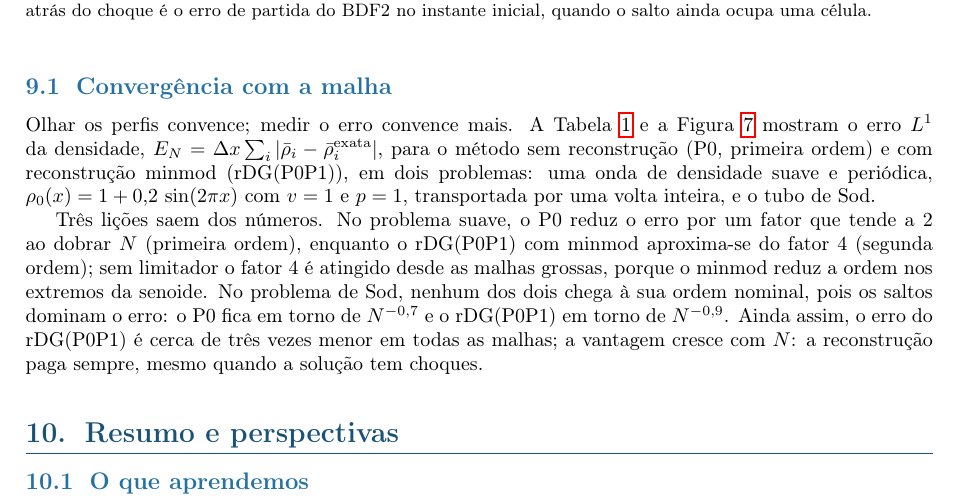
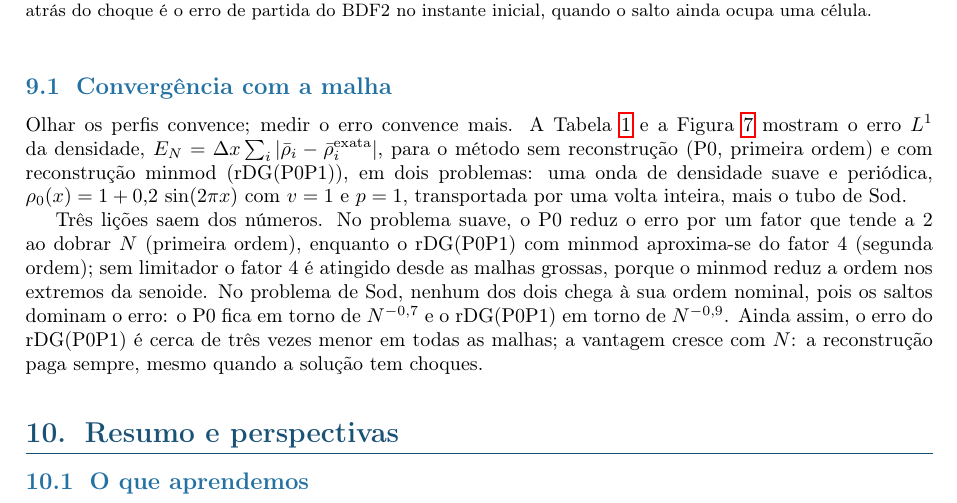
Before and after one commit to ulisses-math/rDG, a LaTeX document (minicurso/rdg_p0p1_tutorial/rDG_P0P1_Tutorial.tex): part of page 16 of 18, cut so that both start at the same text. Compiled offline with pdfLaTeX.

Commit message:
Ajuste de redação no tutorial
Co-Authored-By: Claude Fable 5.1 <noreply@anthropic.com>
Claude-Session: https://claude.ai/code/session_01Xs32jpViu22XKYHFB8vUU5

```diff
--- a/minicurso/rdg_p0p1_tutorial/rDG_P0P1_Tutorial.tex
+++ b/minicurso/rdg_p0p1_tutorial/rDG_P0P1_Tutorial.tex
@@ -669,7 +669,7 @@ A solução exata é conhecida: a pressão e a velocidade entre as ondas valem $
 
 \subsection{Convergência com a malha}
 
-Olhar os perfis convence; medir o erro convence mais. A Tabela~\ref{tab:conv} e a Figura~\ref{fig:convergencia} mostram o erro $L^1$ da densidade, $E_N=\Delta x\sum_i|\bar\rho_i-\bar\rho_i^{\text{exata}}|$, para o método sem reconstrução (P0, primeira ordem) e com reconstrução minmod (rDG(P0P1)), em dois problemas: uma onda de densidade suave e periódica, $\rho_0(x)=1+0{,}2\,\sin(2\pi x)$ com $v=1$ e $p=1$, transportada por uma volta inteira, e o tubo de Sod.
+Olhar os perfis convence; medir o erro convence mais. A Tabela~\ref{tab:conv} e a Figura~\ref{fig:convergencia} mostram o erro $L^1$ da densidade, $E_N=\Delta x\sum_i|\bar\rho_i-\bar\rho_i^{\text{exata}}|$, para o método sem reconstrução (P0, primeira ordem) e com reconstrução minmod (rDG(P0P1)), em dois problemas: uma onda de densidade suave e periódica, $\rho_0(x)=1+0{,}2\,\sin(2\pi x)$ com $v=1$ e $p=1$, transportada por uma volta inteira, mais o tubo de Sod.
 
 \begin{table}[htbp]
 \centering\small
```
Also changed, not shown: minicurso/rdg_p0p1_tutorial/rDG_P0P1_Tutorial.pdf.
